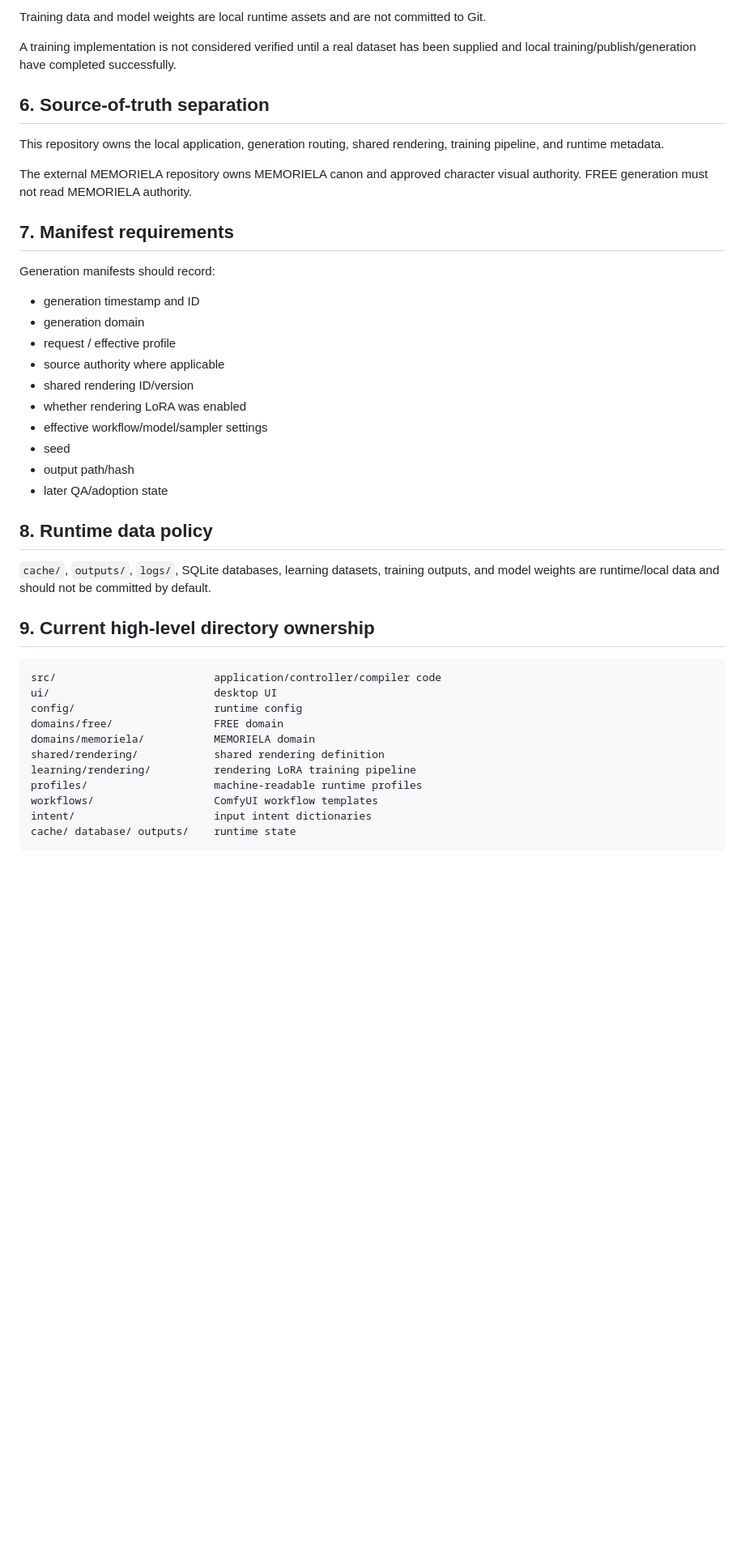
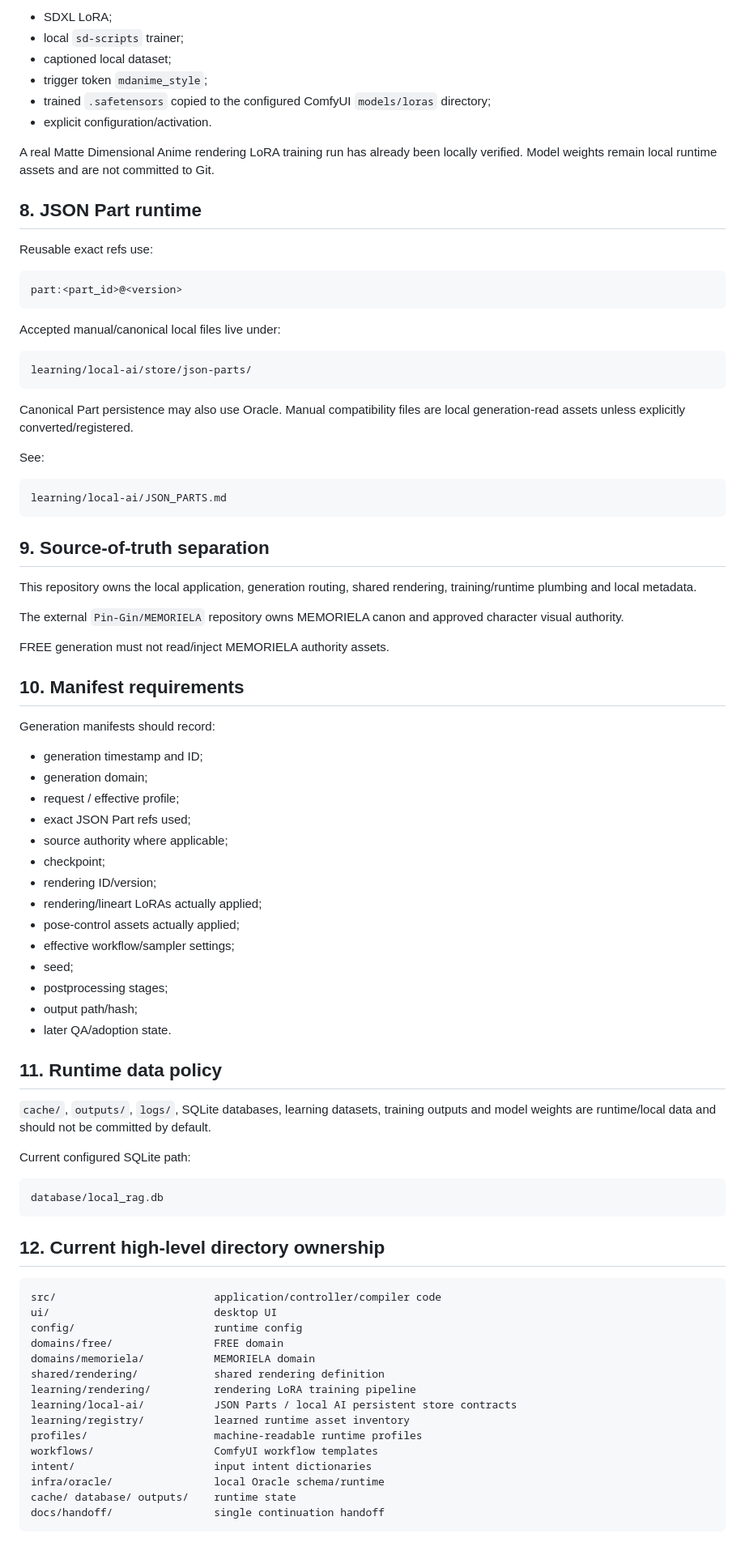
Before and after one commit to Pin-Gin/local-image-generator, a Markdown page: SPEC.md, the part around one of its changes. Shown at 81% size. Rendered like a GitHub page; blank space fills up the shorter version.

````diff
--- a/SPEC.md
+++ b/SPEC.md
@@ -94,33 +171,73 @@ Current implementation target:
 
-Training data and model weights are local runtime assets and are not committed to Git.
+- SDXL LoRA;
+- local `sd-scripts` trainer;
+- captioned local dataset;
+- trigger token `mdanime_style`;
+- trained `.safetensors` copied to the configured ComfyUI `models/loras` directory;
+- explicit configuration/activation.
 
-A training implementation is not considered verified until a real dataset has been supplied and local training/publish/generation have completed successfully.
+A real Matte Dimensional Anime rendering LoRA training run has already been locally verified. Model weights remain local runtime assets and are not committed to Git.
 
-## 6. Source-of-truth separation
+## 8. JSON Part runtime
 
-This repository owns the local application, generation routing, shared rendering, training pipeline, and runtime metadata.
+Reusable exact refs use:
 
-The external MEMORIELA repository owns MEMORIELA canon and approved character visual authority. FREE generation must not read MEMORIELA authority.
+```text
+part:<part_id>@<version>
+```
 
-## 7. Manifest requirements
+Accepted manual/canonical local files live under:
+
+```text
+learning/local-ai/store/json-parts/
+```
+
+Canonical Part persistence may also use Oracle. Manual compatibility files are local generation-read assets unless explicitly converted/registered.
+
+See:
+
+```text
+learning/local-ai/JSON_PARTS.md
+```
+
+## 9. Source-of-truth separation
+
+This repository owns the local application, generation routing, shared rendering, training/runtime plumbing and local metadata.
+
+The external `Pin-Gin/MEMORIELA` repository owns MEMORIELA canon and approved character visual authority.
+
+FREE generation must not read/inject MEMORIELA authority assets.
+
+## 10. Manifest requirements
 
 Generation manifests should record:
-- generation timestamp and ID
-- generation domain
-- request / effective profile
-- source authority where applicable
-- shared rendering ID/version
-- whether rendering LoRA was enabled
-- effective workflow/model/sampler settings
-- seed
-- output path/hash
-- later QA/adoption state
 
-## 8. Runtime data policy
+- generation timestamp and ID;
+- generation domain;
+- request / effective profile;
+- exact JSON Part refs used;
+- source authority where applicable;
+- checkpoint;
+- rendering ID/version;
+- rendering/lineart LoRAs actually applied;
+- pose-control assets actually applied;
+- effective workflow/sampler settings;
+- seed;
+- postprocessing stages;
+- output path/hash;
+- later QA/adoption state.
 
-`cache/`, `outputs/`, `logs/`, SQLite databases, learning datasets, training outputs, and model weights are runtime/local data and should not be committed by default.
+## 11. Runtime data policy
 
-## 9. Current high-level directory ownership
+`cache/`, `outputs/`, `logs/`, SQLite databases, learning datasets, training outputs and model weights are runtime/local data and should not be committed by default.
+
+Current configured SQLite path:
+
+```text
+database/local_rag.db
+```
+
+## 12. Current high-level directory ownership
 
 ```text
 src/                         application/controller/compiler code
@@ -130,8 +247,12 @@ domains/free/                FREE domain
 domains/memoriela/           MEMORIELA domain
 shared/rendering/            shared rendering definition
 learning/rendering/          rendering LoRA training pipeline
+learning/local-ai/           JSON Parts / local AI persistent store contracts
+learning/registry/           learned runtime asset inventory
 profiles/                    machine-readable runtime profiles
 workflows/                   ComfyUI workflow templates
 intent/                      input intent dictionaries
+infra/oracle/                local Oracle schema/runtime
 cache/ database/ outputs/    runtime state
+docs/handoff/                single continuation handoff
 ```
````
Also changed, not shown: other parts of SPEC.md (+115 -38 lines).
